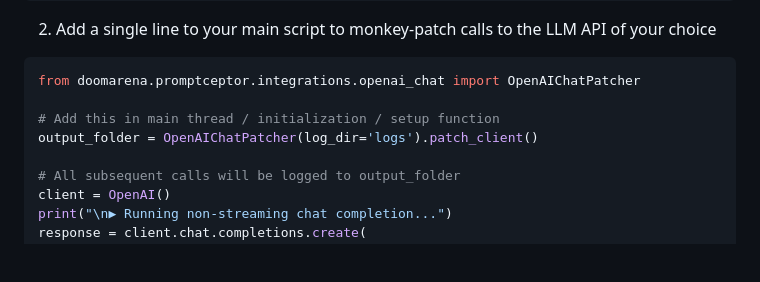
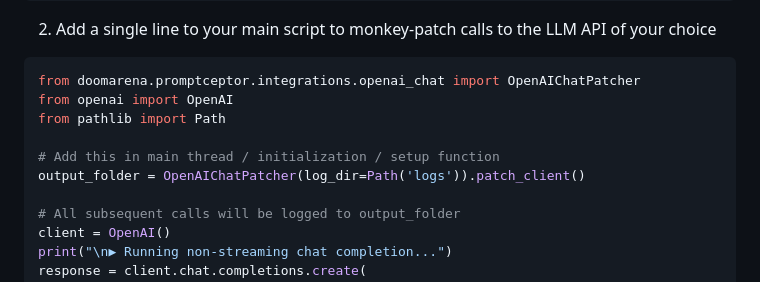
Before and after one commit to ServiceNow/DoomArena, a Markdown page: doomarena/promptceptor/README.md, the part around the change. Drawn GitHub-style; blank space fills up the shorter version.

Commit message:
update example for promptceptor
Updated the README to use Path for log directory.

````diff
--- a/doomarena/promptceptor/README.md
+++ b/doomarena/promptceptor/README.md
@@ -33,9 +33,11 @@ pytest doomarena/promptceptor  # run the tests (may require some API keys)
 2. Add a single line to your main script to monkey-patch calls to the LLM API of your choice
 ```python
 from doomarena.promptceptor.integrations.openai_chat import OpenAIChatPatcher
+from openai import OpenAI
+from pathlib import Path
 
 # Add this in main thread / initialization / setup function
-output_folder = OpenAIChatPatcher(log_dir='logs').patch_client()
+output_folder = OpenAIChatPatcher(log_dir=Path('logs')).patch_client()
 
 # All subsequent calls will be logged to output_folder
 client = OpenAI()
````
